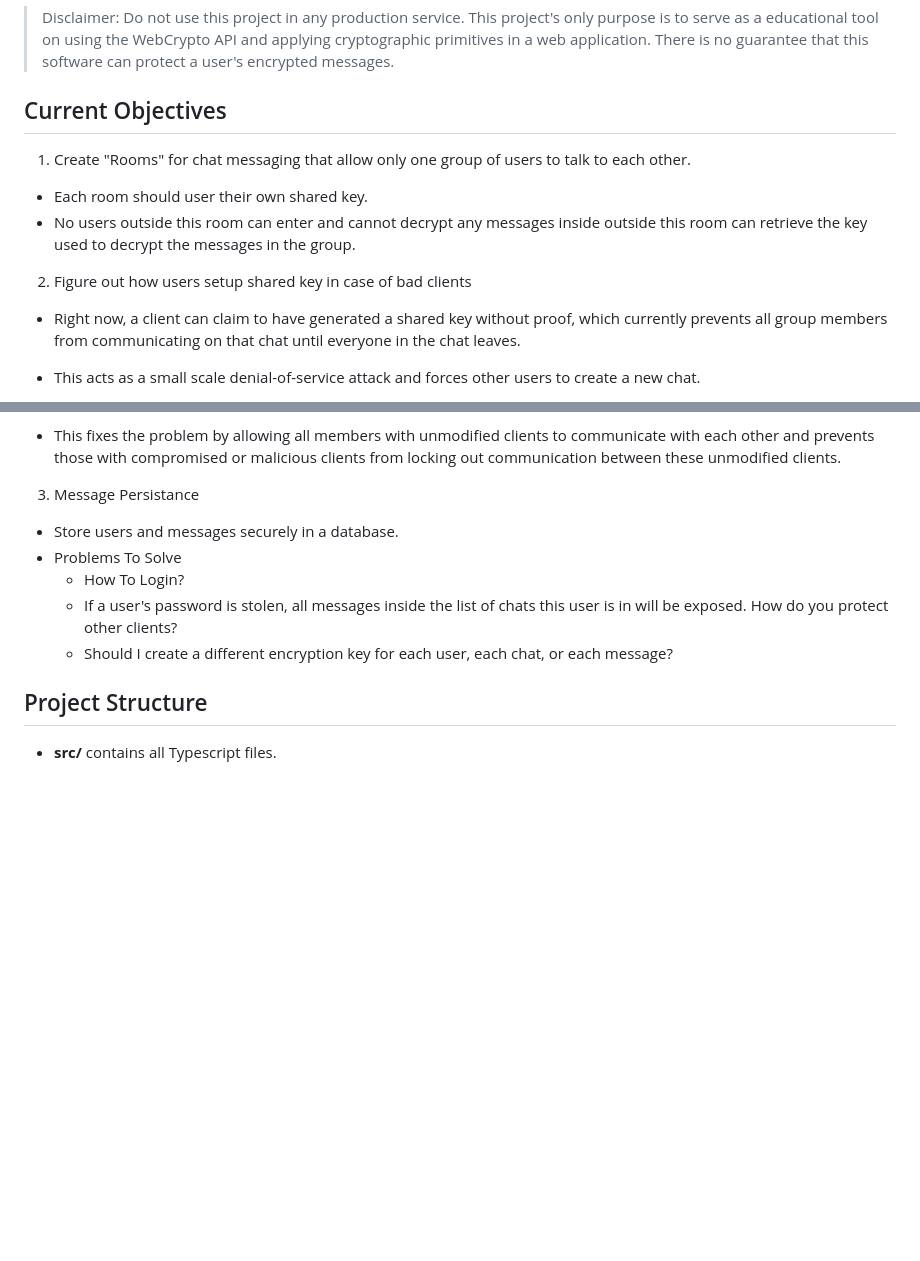
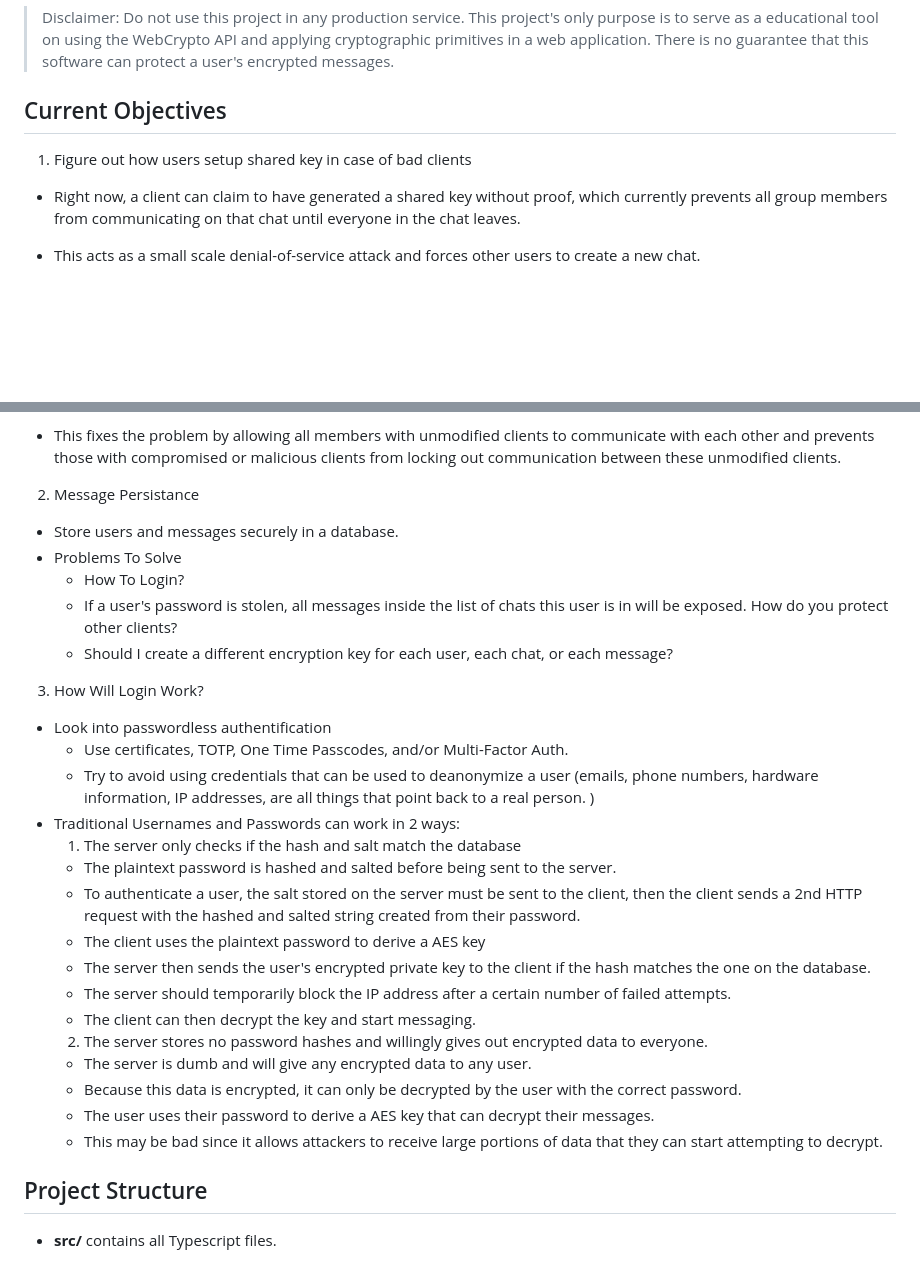
Before and after one commit to oconnor-ryan/E2E2, a Markdown page: README.md, 2 parts joined by grey strips. Drawn GitHub-style; blank space fills up the shorter version.

Commit message:
Added new objective relating to account logins.

```diff
--- a/README.md
+++ b/README.md
@@ -10,14 +10,8 @@ to each other that cannot be read by the web server.
 > messages.
 
 ## Current Objectives
-1. Create "Rooms" for chat messaging that allow only one group of users
-to talk to each other.
-  - Each room should user their own shared key.
-  - No users outside this room can enter and cannot decrypt any messages inside
-outside this room can retrieve the key used to decrypt the messages in the
-group.
 
-2. Figure out how users setup shared key in case of bad clients
+1. Figure out how users setup shared key in case of bad clients
   - Right now, a client can claim to have generated a shared key without proof, which currently prevents all group members from communicating on that chat until everyone in the chat leaves.
   - This acts as a small scale denial-of-service attack and forces other users to create a new chat.
   - In addition, a client can claim to have accepted a shared key even if it was invalid. It prevents us from assuming that if every recipient of the shared key accepts it, that the key must be correct. If we do assume this and 2 users do this before everyone else joins a group chat, everyone else will be unable to speak in the chat.
@@ -31,7 +25,7 @@ group.
 
   - This fixes the problem by allowing all members with unmodified clients to communicate with each other and prevents those with compromised or malicious clients from locking out communication between these unmodified clients.
 
-3. Message Persistance
+2. Message Persistance
   - Store users and messages securely in a database.
   - Problems To Solve
     - How To Login?
@@ -39,6 +33,24 @@ group.
     this user is in will be exposed. How do you protect other clients?
     - Should I create a different encryption key for each user, each chat,
     or each message?
+
+3. How Will Login Work?
+  - Look into passwordless authentification
+    - Use certificates, TOTP, One Time Passcodes, and/or Multi-Factor Auth.
+    - Try to avoid using credentials that can be used to deanonymize a user (emails, phone numbers, hardware information, IP addresses, are all things that point back to a real person. )
+  - Traditional Usernames and Passwords can work in 2 ways:
+    1. The server only checks if the hash and salt match the database
+      - The plaintext password is hashed and salted before being sent to the server.
+      - To authenticate a user, the salt stored on the server must be sent to the client, then the client sends a 2nd HTTP request with the hashed and salted string created from their password.
+      - The client uses the plaintext password to derive a AES key
+      - The server then sends the user's encrypted private key to the client if the hash matches the one on the database.
+      - The server should temporarily block the IP address after a certain number of failed attempts.
+      - The client can then decrypt the key and start messaging.
+    2. The server stores no password hashes and willingly gives out encrypted data to everyone.
+      - The server is dumb and will give any encrypted data to any user.
+      - Because this data is encrypted, it can only be decrypted by the user with the correct password.
+      - The user uses their password to derive a AES key that can decrypt their messages.
+      - This may be bad since it allows attackers to receive large portions of data that they can start attempting to decrypt.
 
 
 
```
